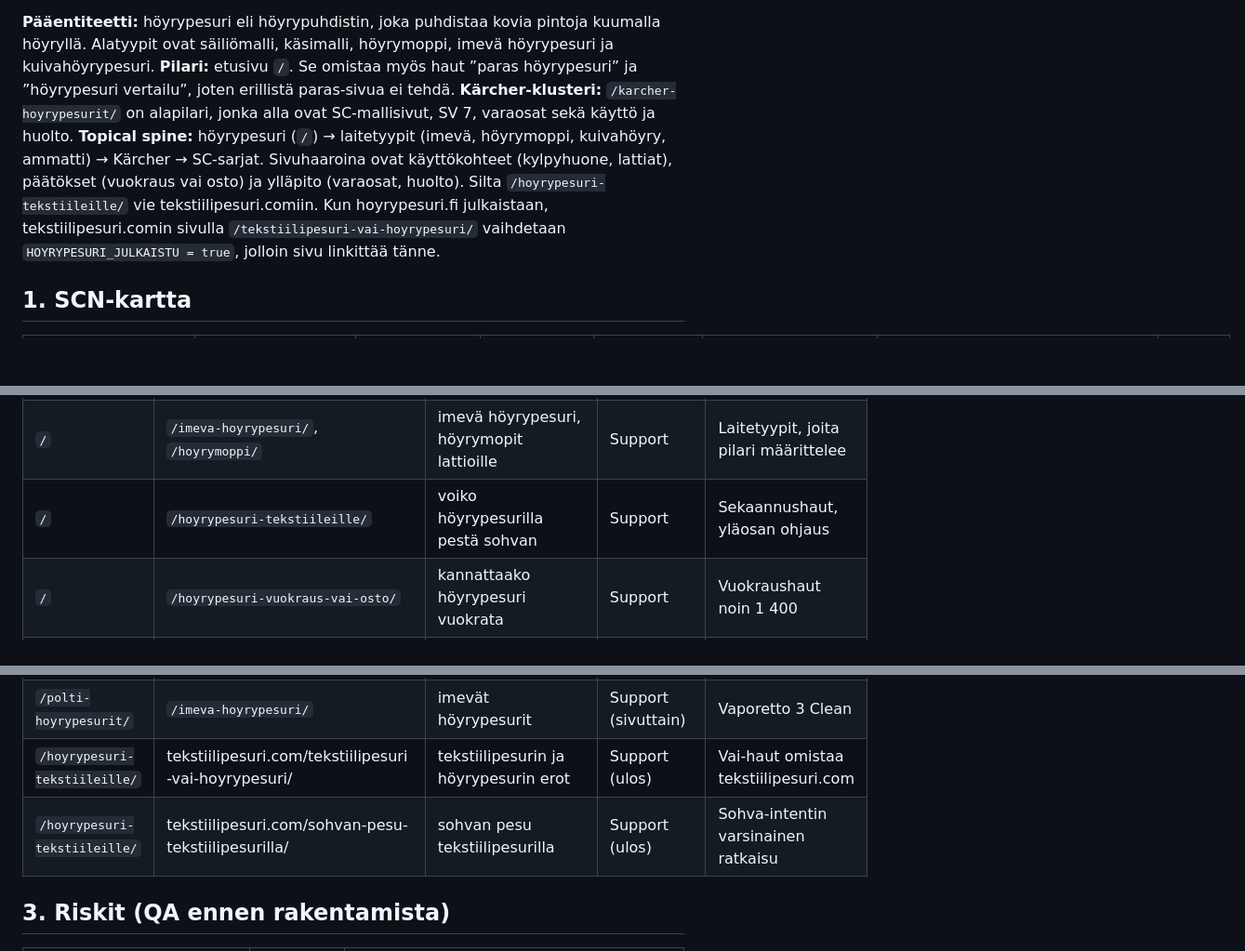
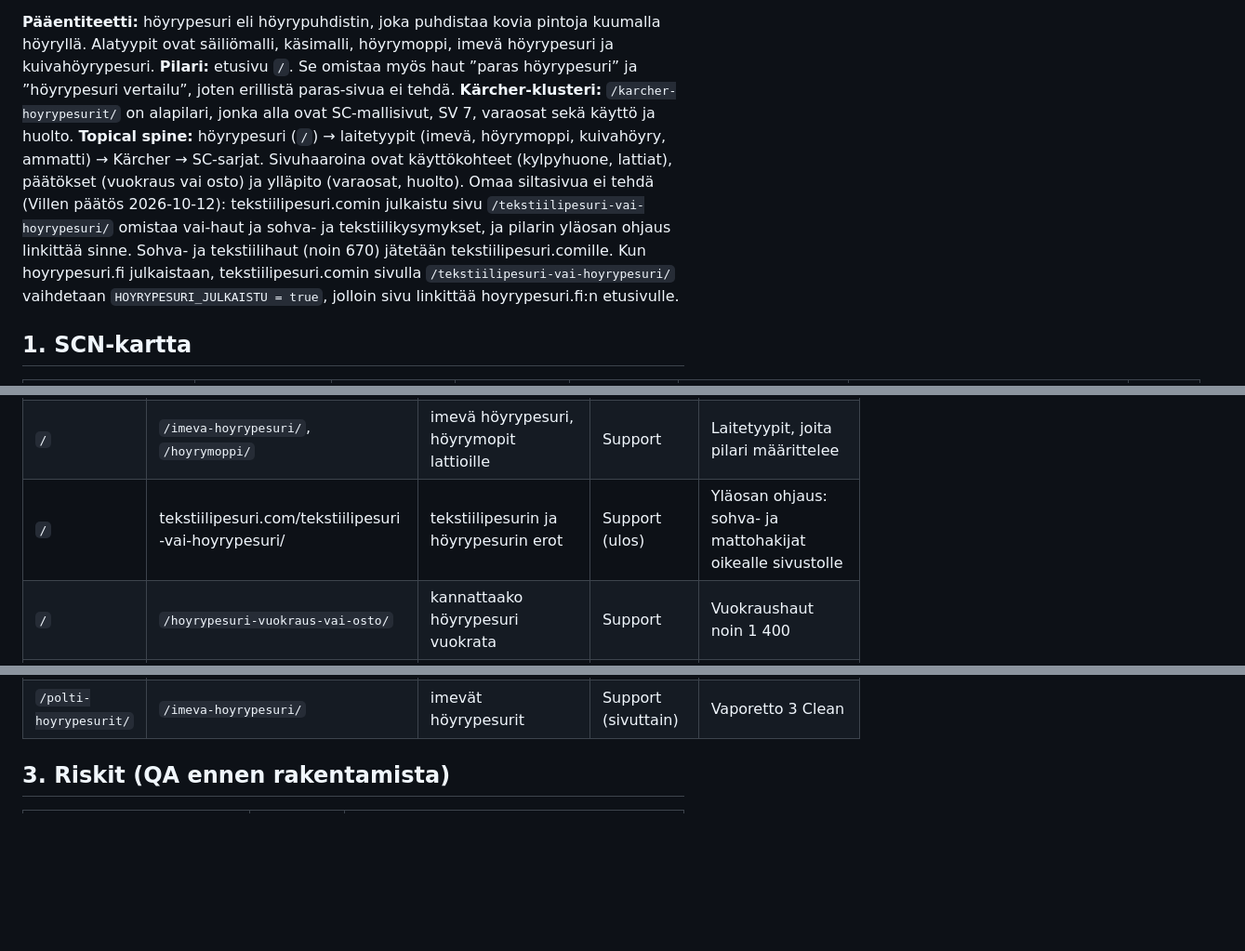
Before and after one commit to Wibah/Hoyrypesuri, a Markdown page: SCN.md, 3 parts joined by grey strips. Shown at 93% size. GitHub-like rendering; blank space fills up the shorter version.

```diff
--- a/SCN.md
+++ b/SCN.md
@@ -7,7 +7,7 @@ Hakumäärät ovat Ahrefsista (välilehdet gid=1 ja gid=992037549 sekä höyrymo
 **Pääentiteetti:** höyrypesuri eli höyrypuhdistin, joka puhdistaa kovia pintoja kuumalla höyryllä. Alatyypit ovat säiliömalli, käsimalli, höyrymoppi, imevä höyrypesuri ja kuivahöyrypesuri.
 **Pilari:** etusivu `/`. Se omistaa myös haut ”paras höyrypesuri” ja ”höyrypesuri vertailu”, joten erillistä paras-sivua ei tehdä.
 **Kärcher-klusteri:** `/karcher-hoyrypesurit/` on alapilari, jonka alla ovat SC-mallisivut, SV 7, varaosat sekä käyttö ja huolto.
-**Topical spine:** höyrypesuri (`/`) → laitetyypit (imevä, höyrymoppi, kuivahöyry, ammatti) → Kärcher → SC-sarjat. Sivuhaaroina ovat käyttökohteet (kylpyhuone, lattiat), päätökset (vuokraus vai osto) ja ylläpito (varaosat, huolto). Silta `/hoyrypesuri-tekstiileille/` vie tekstiilipesuri.comiin. Kun hoyrypesuri.fi julkaistaan, tekstiilipesuri.comin sivulla `/tekstiilipesuri-vai-hoyrypesuri/` vaihdetaan `HOYRYPESURI_JULKAISTU = true`, jolloin sivu linkittää tänne.
+**Topical spine:** höyrypesuri (`/`) → laitetyypit (imevä, höyrymoppi, kuivahöyry, ammatti) → Kärcher → SC-sarjat. Sivuhaaroina ovat käyttökohteet (kylpyhuone, lattiat), päätökset (vuokraus vai osto) ja ylläpito (varaosat, huolto). Omaa siltasivua ei tehdä (Villen päätös 2026-10-12): tekstiilipesuri.comin julkaistu sivu `/tekstiilipesuri-vai-hoyrypesuri/` omistaa vai-haut ja sohva- ja tekstiilikysymykset, ja pilarin yläosan ohjaus linkittää sinne. Sohva- ja tekstiilihaut (noin 670) jätetään tekstiilipesuri.comille. Kun hoyrypesuri.fi julkaistaan, tekstiilipesuri.comin sivulla `/tekstiilipesuri-vai-hoyrypesuri/` vaihdetaan `HOYRYPESURI_JULKAISTU = true`, jolloin sivu linkittää hoyrypesuri.fi:n etusivulle.
 
 ## 1. SCN-kartta
 
@@ -54,7 +53,7 @@ Hakumäärät ovat Ahrefsista (välilehdet gid=1 ja gid=992037549 sekä höyrymo
 |---|---|---|---|---|
 | `/` | `/karcher-hoyrypesurit/` | Kärcherin höyrypesurit SC 1–SC 5 | Support | Suurin merkkihaku, kaksi kolmasosaa feedin Kärcher-tuotteista |
 | `/` | `/imeva-hoyrypesuri/`, `/hoyrymoppi/` | imevä höyrypesuri, höyrymopit lattioille | Support | Laitetyypit, joita pilari määrittelee |
-| `/` | `/hoyrypesuri-tekstiileille/` | voiko höyrypesurilla pestä sohvan | Support | Sekaannushaut, yläosan ohjaus |
+| `/` | tekstiilipesuri.com/tekstiilipesuri-vai-hoyrypesuri/ | tekstiilipesurin ja höyrypesurin erot | Support (ulos) | Yläosan ohjaus: sohva- ja mattohakijat oikealle sivustolle |
 | `/` | `/hoyrypesuri-vuokraus-vai-osto/` | kannattaako höyrypesuri vuokrata | Support | Vuokraushaut noin 1 400 |
 | `/karcher-hoyrypesurit/` | SC 1–SC 5, SV 7 | Kärcher SC 3 -höyrypesurin versiot ja hinnat | Conversion | Mallisivut |
 | SC-mallisivut | `/karcher-hoyrypesurit/` | koko Kärcherin höyrypesurimallisto | Support (ylös) | Emopilari |
@@ -70,8 +69,6 @@ Hakumäärät ovat Ahrefsista (välilehdet gid=1 ja gid=992037549 sekä höyrymo
 | Merkkisivut | `/` | koko höyrypesurivertailu | Support (ylös) | Emopilari |
 | `/black-decker-hoyrypesurit/` | `/hoyrymoppi/` | höyrymoppien vertailu muilta merkeiltä | Support (sivuttain) | Yhteinen laitetyyppi |
 | `/polti-hoyrypesurit/` | `/imeva-hoyrypesuri/` | imevät höyrypesurit | Support (sivuttain) | Vaporetto 3 Clean |
-| `/hoyrypesuri-tekstiileille/` | tekstiilipesuri.com/tekstiilipesuri-vai-hoyrypesuri/ | tekstiilipesurin ja höyrypesurin erot | Support (ulos) | Vai-haut omistaa tekstiilipesuri.com |
-| `/hoyrypesuri-tekstiileille/` | tekstiilipesuri.com/sohvan-pesu-tekstiilipesurilla/ | sohvan pesu tekstiilipesurilla | Support (ulos) | Sohva-intentin varsinainen ratkaisu |
 
 ## 3. Riskit (QA ennen rakentamista)
 
```
Also changed, not shown: other parts of SCN.md (+0 -1 lines), FEEDIT.md (+2 -2 lines), SUUNNITELMA.md (+2 -3 lines).
